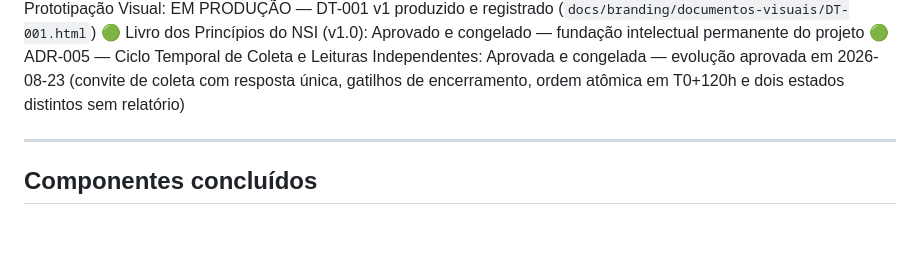
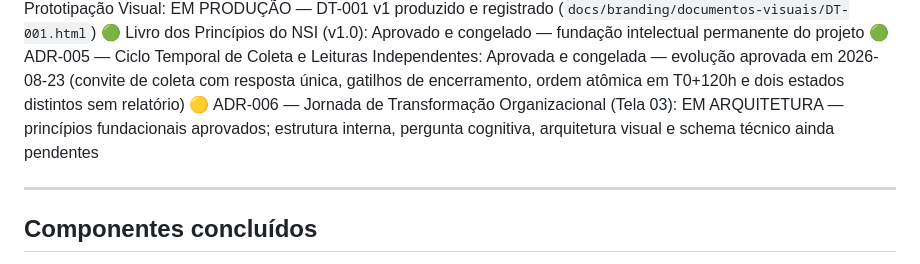
Before and after one commit to kmhvia-cmd/nsi-pos-venda, a Markdown page: PROJECT_STATUS.md, the part around the change. Rendered like a GitHub page; blank space fills up the shorter version.

Commit message:
docs(ADR-006): abre arquitetura da Jornada de Transformação Organizacional

```diff
--- a/PROJECT_STATUS.md
+++ b/PROJECT_STATUS.md
@@ -27,6 +27,7 @@
 🟢 Branding Sprint 3 — Prototipação Visual: EM PRODUÇÃO — DT-001 v1 produzido e registrado (`docs/branding/documentos-visuais/DT-001.html`)
 🟢 Livro dos Princípios do NSI (v1.0): Aprovado e congelado — fundação intelectual permanente do projeto
 🟢 ADR-005 — Ciclo Temporal de Coleta e Leituras Independentes: Aprovada e congelada — evolução aprovada em 2026-08-23 (convite de coleta com resposta única, gatilhos de encerramento, ordem atômica em T0+120h e dois estados distintos sem relatório)
+🟡 ADR-006 — Jornada de Transformação Organizacional (Tela 03): EM ARQUITETURA — princípios fundacionais aprovados; estrutura interna, pergunta cognitiva, arquitetura visual e schema técnico ainda pendentes
 
 ---
 
```
Also changed, not shown: docs/architecture/ADR-006-jornada-de-transformacao-organizacional.md (added, +191 -0 lines).
